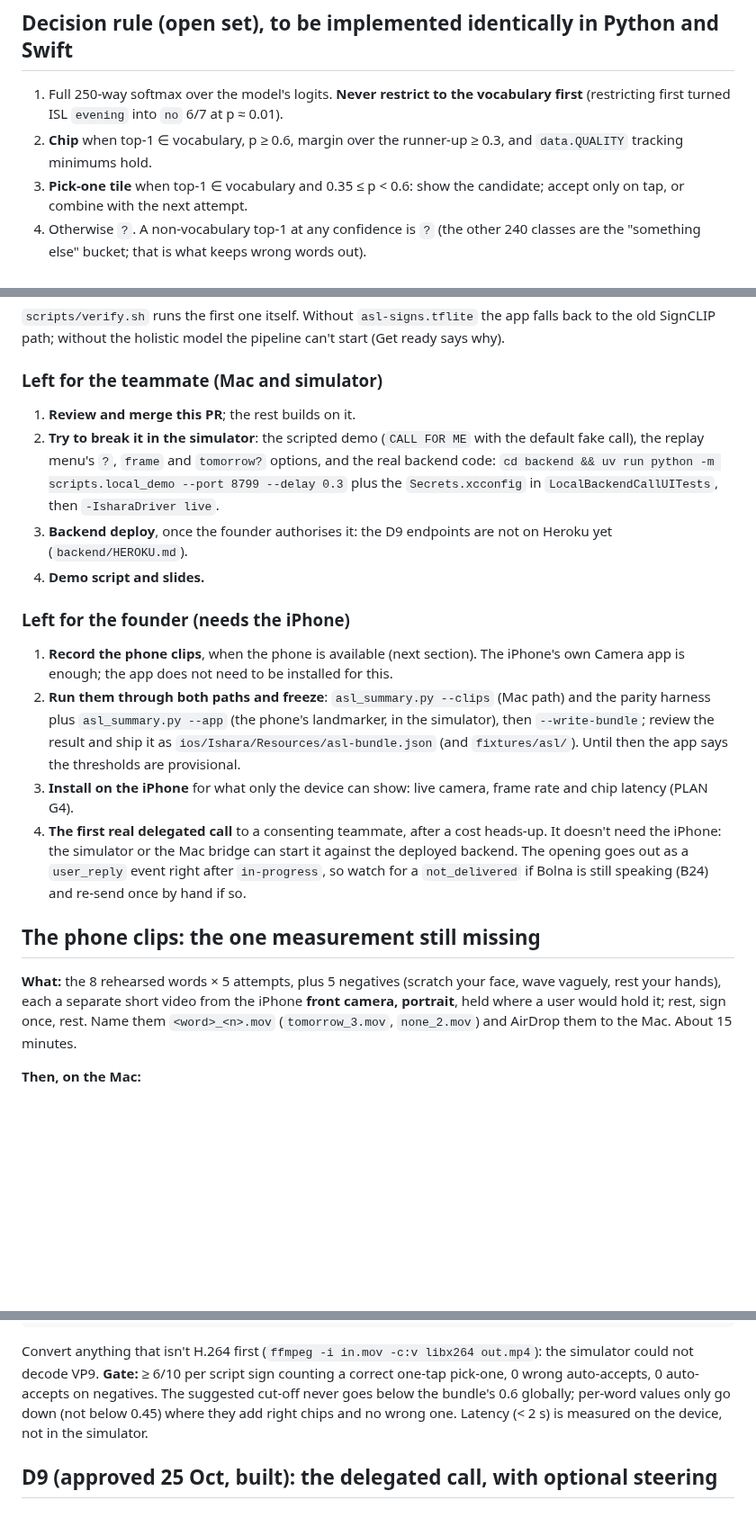
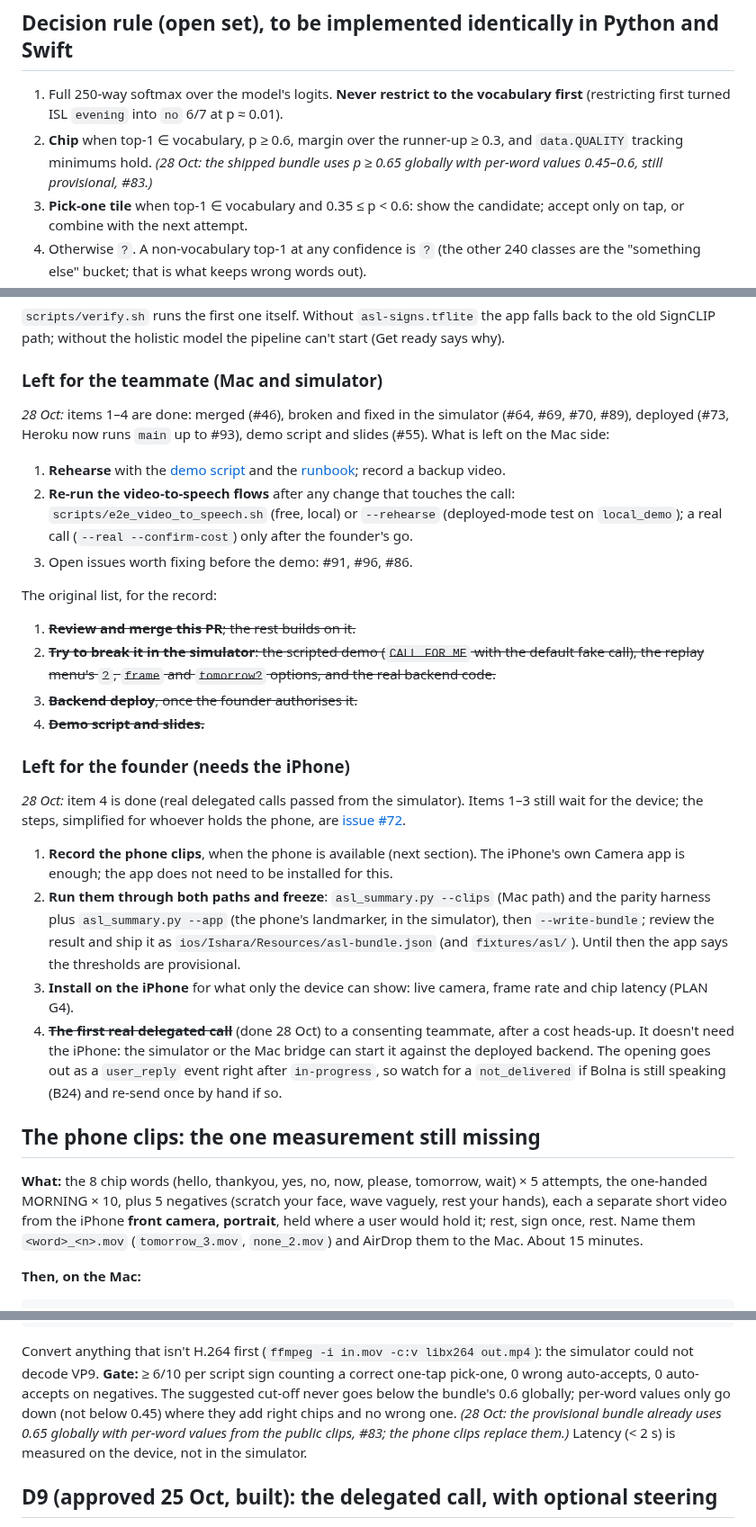
Before and after one commit to BishalJena/ishara, a Markdown page: docs/handoffs/2026-10-26-ready-made-asl-recognizer.md, 3 parts joined by grey strips. Shown at 90% size. Drawn GitHub-style; blank space fills up the shorter version.

Commit message:
docs(handoff): D8/D9 handoff reflects the 28 Oct calls, chip vocabulary and what is left

```diff
--- a/docs/handoffs/2026-10-26-ready-made-asl-recognizer.md
+++ b/docs/handoffs/2026-10-26-ready-made-asl-recognizer.md
@@ -48,7 +71,8 @@ slot → **no** → **tomorrow · please** → "10:30 tomorrow morning?" → **y
 1. Full 250-way softmax over the model's logits. **Never restrict to the vocabulary first**
    (restricting first turned ISL `evening` into `no` 6/7 at p ≈ 0.01).
 2. **Chip** when top-1 ∈ vocabulary, p ≥ 0.6, margin over the runner-up ≥ 0.3, and
-   `data.QUALITY` tracking minimums hold.
+   `data.QUALITY` tracking minimums hold. *(28 Oct: the shipped bundle uses p ≥ 0.65 globally
+   with per-word values 0.45–0.6, still provisional, #83.)*
 3. **Pick-one tile** when top-1 ∈ vocabulary and 0.35 ≤ p < 0.6: show the candidate; accept only
    on tap, or combine with the next attempt.
 4. Otherwise `?`. A non-vocabulary top-1 at any confidence is `?` (the other 240 classes are the
@@ -116,16 +140,30 @@ the old SignCLIP path; without the holistic model the pipeline can't start (Get
 
 ### Left for the teammate (Mac and simulator)
 
-1. **Review and merge this PR**; the rest builds on it.
-2. **Try to break it in the simulator**: the scripted demo (`CALL FOR ME` with the default fake
-   call), the replay menu's `?`, `frame` and `tomorrow?` options, and the real backend code:
-   `cd backend && uv run python -m scripts.local_demo --port 8799 --delay 0.3` plus the
-   `Secrets.xcconfig` in `LocalBackendCallUITests`, then `-IsharaDriver live`.
-3. **Backend deploy**, once the founder authorises it: the D9 endpoints are not on Heroku yet
-   (`backend/HEROKU.md`).
-4. **Demo script and slides.**
+*28 Oct:* items 1–4 are done: merged (#46), broken and fixed in the simulator (#64, #69, #70,
+#89), deployed (#73, Heroku now runs `main` up to #93), demo script and slides (#55). What is
+left on the Mac side:
+
+1. **Rehearse** with the [demo script](../demo/SCRIPT.md) and the
+   [runbook](../demo/RUNBOOK.md); record a backup video.
+2. **Re-run the video-to-speech flows** after any change that touches the call:
+   `scripts/e2e_video_to_speech.sh` (free, local) or `--rehearse` (deployed-mode test on
+   `local_demo`); a real call (`--real --confirm-cost`) only after the founder's go.
+3. Open issues worth fixing before the demo: #91, #96, #86.
+
+The original list, for the record:
+
+1. ~~**Review and merge this PR**; the rest builds on it.~~
+2. ~~**Try to break it in the simulator**: the scripted demo (`CALL FOR ME` with the default fake
+   call), the replay menu's `?`, `frame` and `tomorrow?` options, and the real backend code.~~
+3. ~~**Backend deploy**, once the founder authorises it.~~
+4. ~~**Demo script and slides.**~~
 
 ### Left for the founder (needs the iPhone)
+
+*28 Oct:* item 4 is done (real delegated calls passed from the simulator). Items 1–3 still wait
+for the device; the steps, simplified for whoever holds the phone, are
+[issue #72](https://github.com/BishalJena/ishara/issues/72).
 
 1. **Record the phone clips**, when the phone is available (next section). The iPhone's own
    Camera app is enough; the app does not need to be installed for this.
@@ -135,14 +173,15 @@ the old SignCLIP path; without the holistic model the pipeline can't start (Get
    (and `fixtures/asl/`). Until then the app says the thresholds are provisional.
 3. **Install on the iPhone** for what only the device can show: live camera, frame rate and
    chip latency (PLAN G4).
-4. **The first real delegated call** to a consenting teammate, after a cost heads-up. It doesn't
+4. ~~**The first real delegated call**~~ (done 28 Oct) to a consenting teammate, after a cost heads-up. It doesn't
    need the iPhone: the simulator or the Mac bridge can start it against the deployed backend.
    The opening goes out as a `user_reply` event right after `in-progress`, so watch for a
    `not_delivered` if Bolna is still speaking (B24) and re-send once by hand if so.
 
 ## The phone clips: the one measurement still missing
 
-**What:** the 8 rehearsed words × 5 attempts, plus 5 negatives (scratch your face, wave
+**What:** the 8 chip words (hello, thankyou, yes, no, now, please, tomorrow, wait) × 5
+attempts, the one-handed MORNING × 10, plus 5 negatives (scratch your face, wave
 vaguely, rest your hands), each a separate short video from the iPhone **front camera, portrait**,
 held where a user would hold it; rest, sign once, rest. Name them `<word>_<n>.mov`
 (`tomorrow_3.mov`, `none_2.mov`) and AirDrop them to the Mac. About 15 minutes.
@@ -163,7 +202,8 @@ Convert anything that isn't H.264 first (`ffmpeg -i in.mov -c:v libx264 out.mp4`
 could not decode VP9. **Gate:** ≥ 6/10 per script sign counting a correct one-tap pick-one, 0 wrong
 auto-accepts, 0 auto-accepts on negatives. The suggested cut-off never goes below the bundle's
 0.6 globally; per-word values only go down (not below 0.45) where they add right chips and no
-wrong one. Latency (< 2 s) is measured on the device, not in the simulator.
+wrong one. *(28 Oct: the provisional bundle already uses 0.65 globally with per-word values
+from the public clips, #83; the phone clips replace them.)* Latency (< 2 s) is measured on the device, not in the simulator.
 
 ## D9 (approved 25 Oct, built): the delegated call, with optional steering
 
```
Also changed, not shown: other parts of docs/handoffs/2026-10-26-ready-made-asl-recognizer.md (+28 -2 lines).
